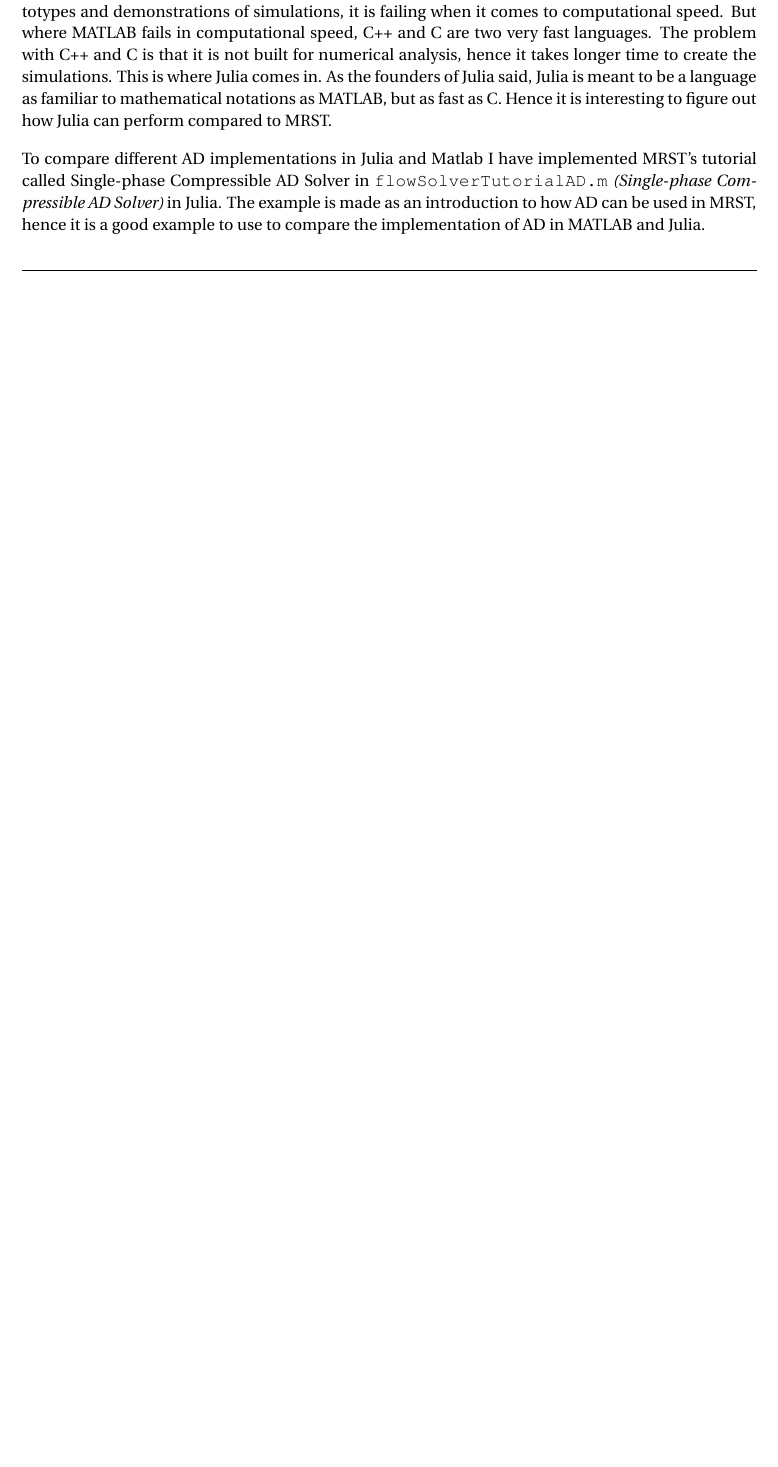
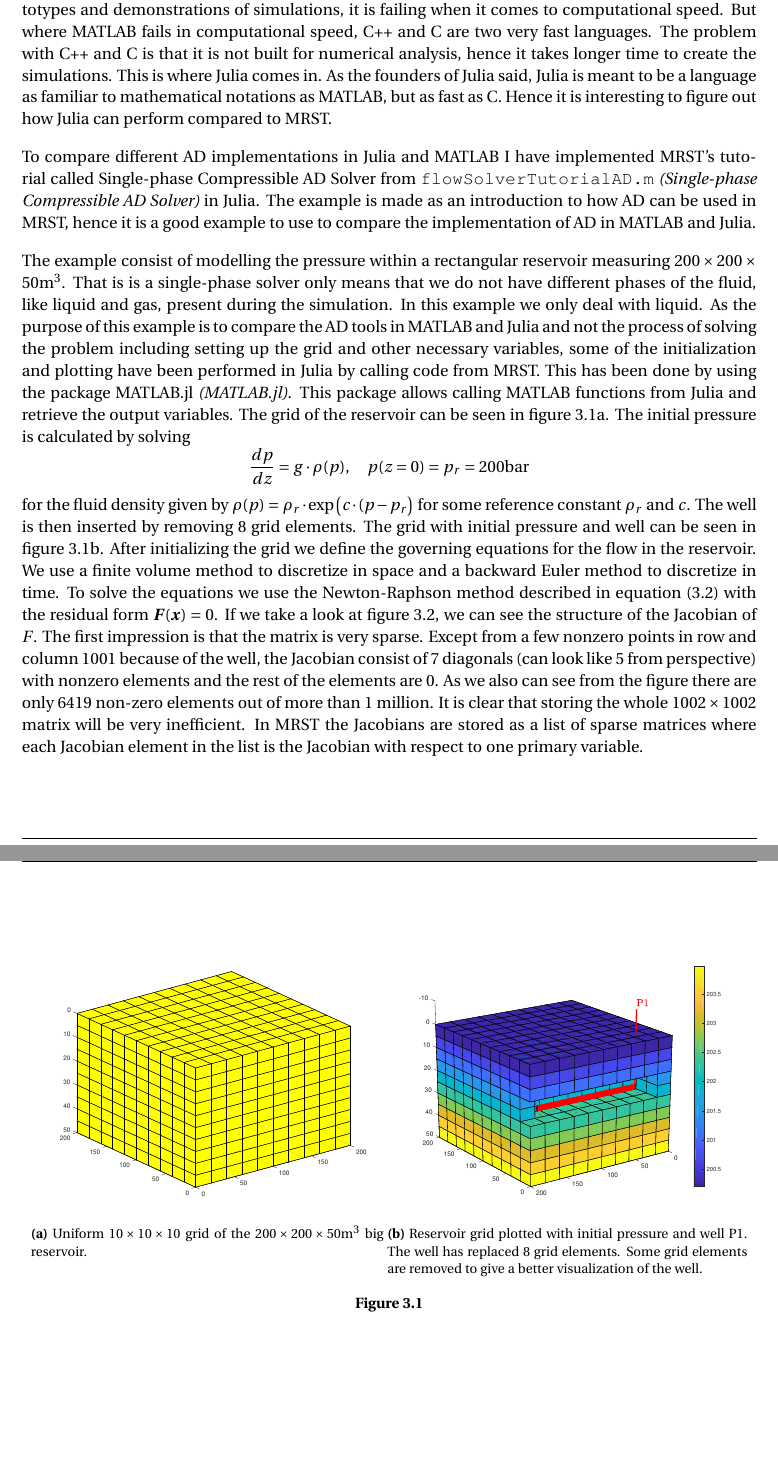
Before and after one commit to smeringdal/projectReportAD, a LaTeX thesis (main.tex, which reads 03_implementation.tex): part of page 20 of 27 before the commit and two parts of pages 21 and 22 of 29 after it, the two joined at a grey line, cut so that both start at the same text, the shorter picture padded with empty space. Compiled offline with pdfLaTeX.

Commit message:
More on flowSolver and som applications

```diff
--- a/03_implementation.tex
+++ b/03_implementation.tex
@@ -25,5 +44,29 @@ Next: starte med å skrive om newton-solveren jeg har laget som løser f(x) = 0.
 
 \section{Flow Solver With Automatic Differentiation}
+\label{sec:FlowSolver}
 To test AD in a real world application I have implemented an example taken from the MATLAB Reservoir Simulation Toolbox (MRST) and implemented it in Julia. MRST is primary developed by the Computational Geosciences group in the department of Mathematics and Cybernetics at SINTEF Digital \emph{\cite{mrstHomepage}}. According to MRST's homepage, "MRST is not primarily a simulator, but is mainly intended as a toolbox for rapid prototyping and demonstration of new simulation methods and modelling concepts". So although most of the tools and simulators in MRST are very efficient and perform well, if you are to simulate more heavy simulation they recommend to use the Open Porous Media (OPM) Flow simulator \emph{\citep{OPM}}. OPM is a toolbox to build simulations of porous media processes and are mainly written in C++ and C. Here the differences between the languages become clear. As MATLAB with its easy to use mathematical syntax is a great language to quickly make prototypes and demonstrations of simulations, it is failing when it comes to computational speed. But where MATLAB fails in computational speed, C++ and C are two very fast languages. The problem with C++ and C is that it is not built for numerical analysis, hence it takes longer time to create the simulations. This is where Julia comes in. As the founders of Julia said, Julia is meant to be a language as familiar to mathematical notations as MATLAB, but as fast as C. Hence it is interesting to figure out how Julia can perform compared to MRST.
 
-To compare different AD implementations in Julia and Matlab I have implemented MRST's tutorial called Single-phase Compressible AD Solver in \texttt{flowSolverTutorialAD.m} \emph{\citep{flowSolverADExample}} in Julia. The example is made as an introduction to how AD can be used in MRST, hence it is a good example to use to compare the implementation of AD in MATLAB and Julia.
+To compare different AD implementations in Julia and MATLAB I have implemented MRST's tutorial called Single-phase Compressible AD Solver from \texttt{flowSolverTutorialAD.m} \emph{\citep{flowSolverADExample}} in Julia. The example is made as an introduction to how AD can be used in MRST, hence it is a good example to use to compare the implementation of AD in MATLAB and Julia.
+
+The example consist of modelling the pressure within a rectangular reservoir measuring $200\times 200 \times 50 \text{m}^3$. That is is a single-phase solver only means that we do not have different phases of the fluid, like liquid and gas, present during the simulation. In this example we only deal with liquid. As the purpose of this example is to compare the AD tools in MATLAB and Julia and not the process of solving the problem including setting up the grid and other necessary variables, some of the initialization and plotting have been performed in Julia by calling code from MRST. This has been done by using the package MATLAB.jl \emph{\citep{MATLAB.jl}}. This package allows calling MATLAB functions from Julia and retrieve the output variables. The grid of the reservoir can be seen in figure \ref{fig:flowSolverGrid}. The initial pressure is calculated by solving
+\begin{equation*}
+    \frac{dp}{dz} = g\cdot \rho(p), \quad p(z = 0) = p_r = 200\text{bar}
+\end{equation*}
+for the fluid density given by $\rho(p) = \rho_r\cdot\exp\big(c\cdot(p-p_r\big)$ for some reference constant $\rho_r$ and $c$. The well is then inserted by removing 8 grid elements. The grid with initial pressure and well can be seen in figure \ref{fig:flowSolverGridWithWell}.
+\begin{figure}[htbp]
+    \centering
+    \begin{subfigure}[t]{0.48\textwidth}
+        \centering
+        \includegraphics[width = \textwidth]{figures/flowSolver_grid.eps}
+        \caption{Uniform $10\times 10 \times 10$ grid of the $200\times 200 \times 50 \text{m}^3$ big reservoir.}
+        \label{fig:flowSolverGrid}
+    \end{subfigure}
+    \begin{subfigure}[t]{0.49\textwidth}
+        \centering
+        \includegraphics[width = \textwidth]{figures/flowSolver_gridWithWell.eps}
+        \caption{Reservoir grid plotted with initial pressure and well P1. The well has replaced 8 grid elements. Some grid elements are removed to give a better visualization of the well.}
+        \label{fig:flowSolverGridWithWell}
+    \end{subfigure}
+    \caption{}
+\end{figure}
+After initializing the grid we define the governing equations for the flow in the reservoir. We use a finite volume method to discretize in space and a backward Euler method to discretize in time. To solve the equations we use the Newton-Raphson method described in equation \eqref{eq:newtonRaphsonVector} with the residual form $\boldsymbol{F}(\boldsymbol{x}) = 0$. If we take a look at figure \ref{fig:flowSolverJacobian}, we can see the structure of the Jacobian of $F$. The first impression is that the matrix is very sparse. Except from a few nonzero points in row and column 1001 because of the well, the Jacobian consist of 7 diagonals (can look like 5 from perspective) with nonzero elements and the rest of the elements are 0. As we also can see from the figure there are only 6419 non-zero elements out of more than 1 million. It is clear that storing the whole $1002\times 1002$ matrix will be very inefficient. In MRST the Jacobians are stored as a list of sparse matrices where each Jacobian element in the list is the Jacobian with respect to one primary variable.
```
Also changed, not shown: backmatter/references.bib (+8 -0 lines), 03_implementation.tex (28 more changed lines).
